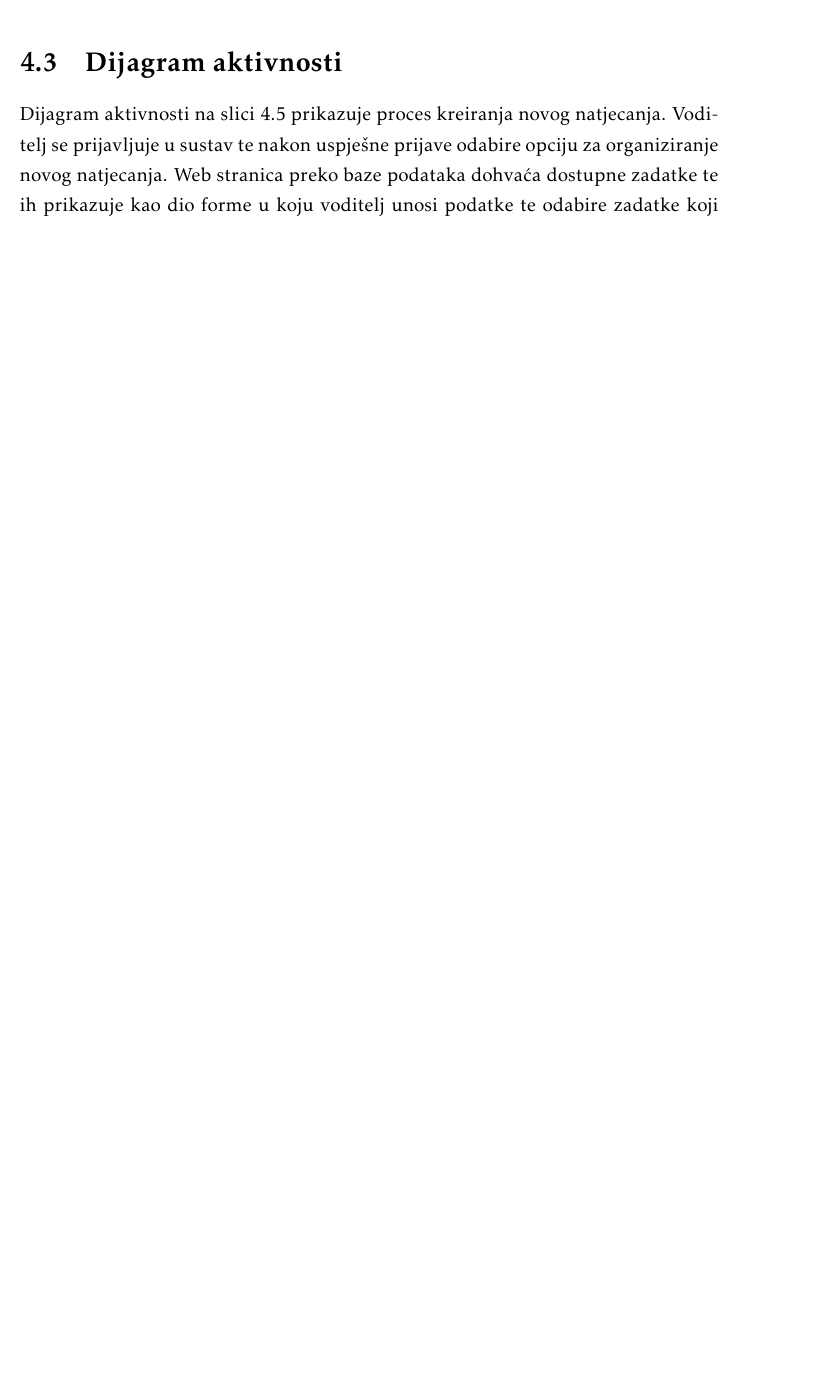
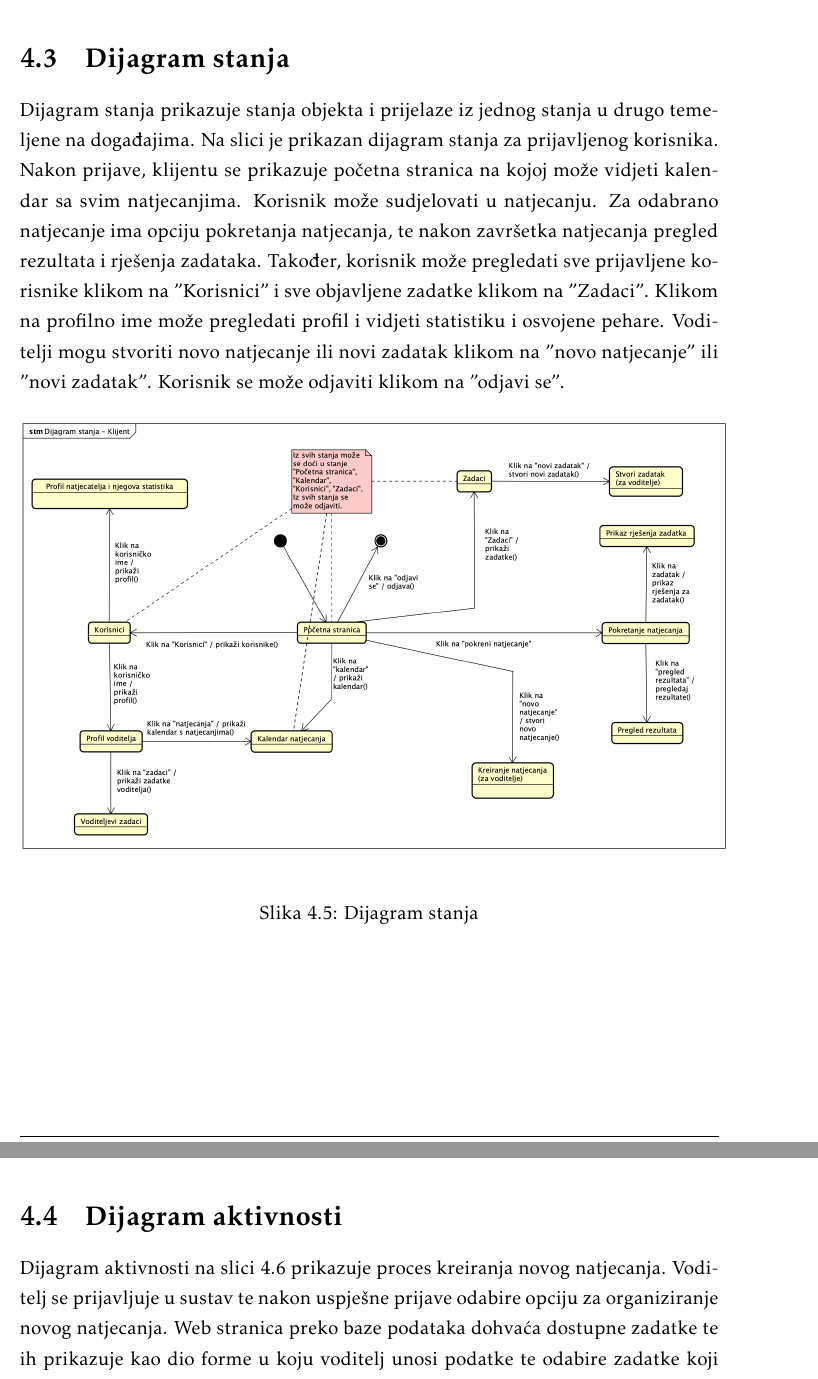
Before and after one commit to mh53837/Looney-Codes, a LaTeX document (Dokumentacija/PROGI_ProjektnaDokumentacija.tex, which reads Dokumentacija/Arhitektura.tex): part of page 43 of 68 before the commit and two parts of pages 44 and 45 of 70 after it, the two joined at a grey line, cut so that both start at the same text, the shorter picture padded with empty space. Compiled offline with pdfLaTeX.

Commit message:
Dodan dijagram stanja

```diff
--- a/Dokumentacija/Arhitektura.tex
+++ b/Dokumentacija/Arhitektura.tex
@@ -239,13 +239,21 @@ TestniPrimjer sadrži informacije o testnim primjerima za pojedinačni zadatak.
 %
-%\section{Dijagram stanja}
-%
-%
+\section{Dijagram stanja}
+
+
 %\textbf{\textit{dio 2. revizije}}\\
 %
 %\textit{Potrebno je priložiti dijagram stanja i opisati ga. Dovoljan je jedan dijagram stanja koji prikazuje \textbf{značajan dio funkcionalnosti} sustava. Na primjer, stanja korisničkog sučelja i tijek korištenja neke ključne funkcionalnosti jesu značajan dio sustava, a registracija i prijava nisu. }
-%
-%
-%\eject
+
+Dijagram stanja prikazuje stanja objekta i prijelaze iz jednog stanja u drugo temeljene na događajima. Na slici je prikazan dijagram stanja za prijavljenog korisnika. Nakon prijave, klijentu se prikazuje početna stranica na kojoj može vidjeti kalendar sa svim natjecanjima. Korisnik može sudjelovati u natjecanju. Za odabrano natjecanje ima opciju pokretanja natjecanja, te nakon završetka natjecanja pregled rezultata i rješenja zadataka. Također, korisnik može pregledati sve prijavljene korisnike klikom na "Korisnici" i sve objavljene zadatke klikom na "Zadaci". Klikom na profilno ime može pregledati  profil i vidjeti  statistiku i osvojene pehare. Voditelji mogu stvoriti novo natjecanje ili novi zadatak klikom na "novo natjecanje" ili "novi zadatak". Korisnik se može odjaviti klikom na "odjavi se".
+
+\begin{figure}[H]
+	\includegraphics[scale=0.41]{dijagrami/DijagramStanja.png}
+	\centering
+	\caption{Dijagram stanja}
+	\label{fig:dijagramStanja}
+\end{figure}
+
+\eject
 %
 \section{Dijagram aktivnosti}
 
```
Also changed, not shown: Dokumentacija/dijagrami/DijagramStanja.png (added), Dokumentacija/Arhitektura.tex (2 more changed lines).
